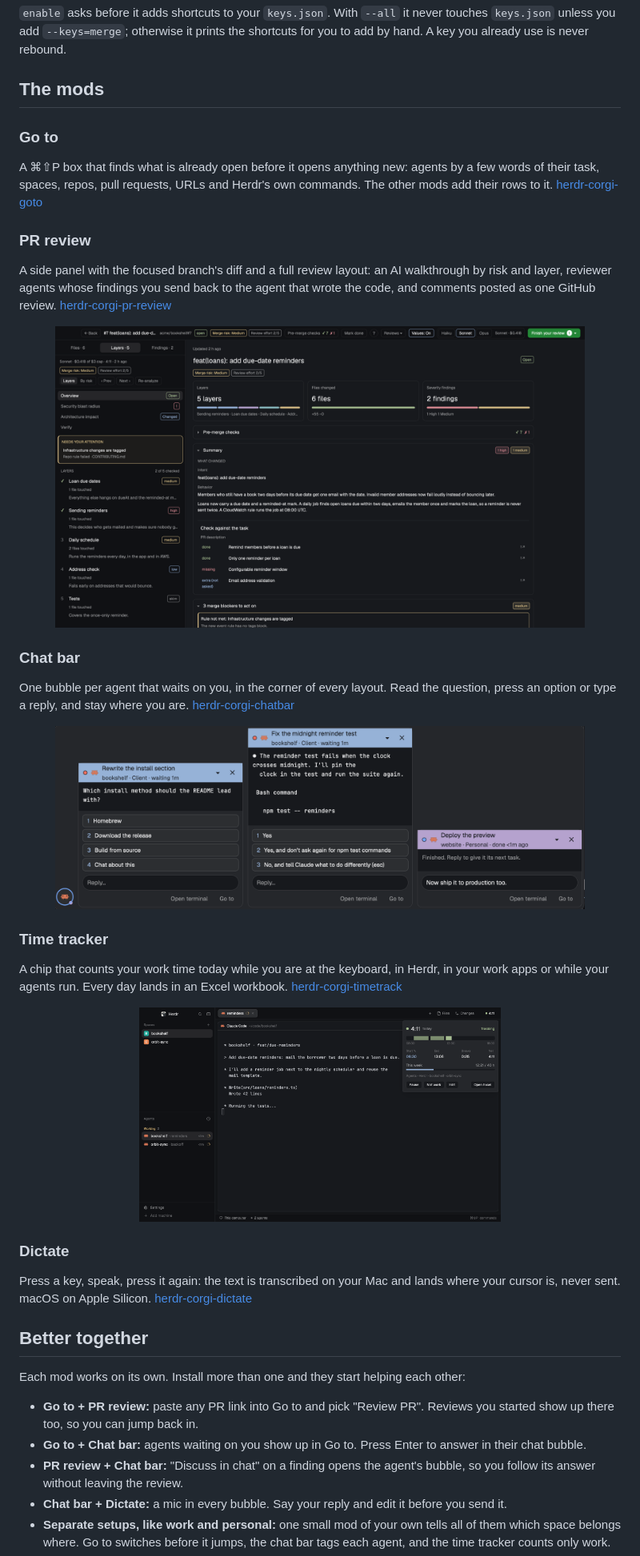
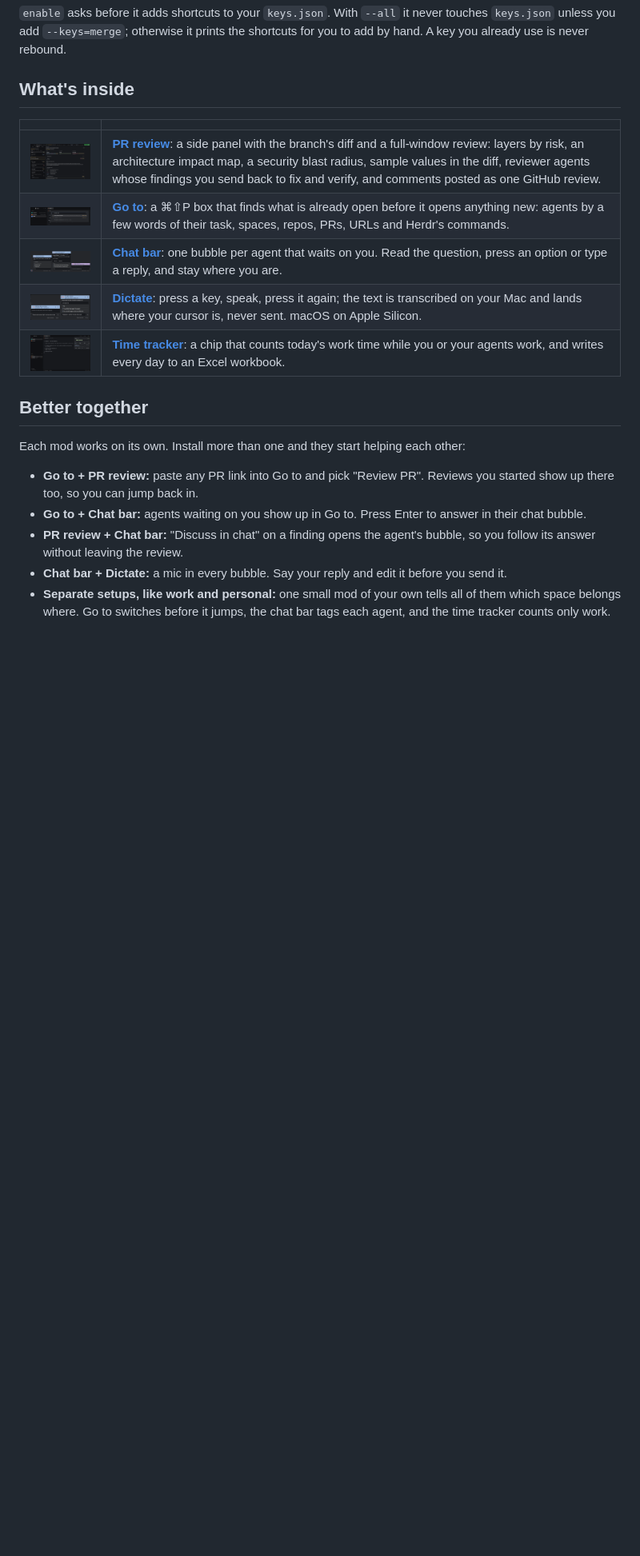
Before and after one commit to saefty/herdr-corgi, a Markdown page: README.md, the part around one of its changes. Shown at 80% size. Rendered like a GitHub page; blank space fills up the shorter version.

Commit message:
docs: a fuller gallery card

```diff
--- a/README.md
+++ b/README.md
@@ -23,40 +23,15 @@
 `enable` asks before it adds shortcuts to your `keys.json`. With `--all` it never touches `keys.json` unless you add
 `--keys=merge`; otherwise it prints the shortcuts for you to add by hand. A key you already use is never rebound.
 
-## The mods
+## What's inside
 
-### Go to
-
-A ⌘⇧P box that finds what is already open before it opens anything new: agents by a few words of their task, spaces,
-repos, pull requests, URLs and Herdr's own commands. The other mods add their rows to it.
-[herdr-corgi-goto](https://github.com/saefty/herdr-corgi-goto)
-
-### PR review
-
-A side panel with the focused branch's diff and a full review layout: an AI walkthrough by risk and layer, reviewer
-agents whose findings you send back to the agent that wrote the code, and comments posted as one GitHub review.
-[herdr-corgi-pr-review](https://github.com/saefty/herdr-corgi-pr-review)
-
-<p align="center"><img src="docs/previews/pr-review.png" width="88%" alt="The review layout's overview of a demo pull request" /></p>
-
-### Chat bar
-
-One bubble per agent that waits on you, in the corner of every layout. Read the question, press an option or type a
-reply, and stay where you are. [herdr-corgi-chatbar](https://github.com/saefty/herdr-corgi-chatbar)
-
-<p align="center"><img src="docs/previews/chatbar.png" width="88%" alt="The chat bar with an agent asking for permission" /></p>
-
-### Time tracker
-
-A chip that counts your work time today while you are at the keyboard, in Herdr, in your work apps or while your
-agents run. Every day lands in an Excel workbook. [herdr-corgi-timetrack](https://github.com/saefty/herdr-corgi-timetrack)
-
-<p align="center"><img src="docs/previews/timetrack.png" width="60%" alt="The time tracker's popup with today's timeline" /></p>
-
-### Dictate
-
-Press a key, speak, press it again: the text is transcribed on your Mac and lands where your cursor is, never sent.
-macOS on Apple Silicon. [herdr-corgi-dictate](https://github.com/saefty/herdr-corgi-dictate)
+| | |
+|---|---|
+| <img src="docs/previews/pr-review.png" width="240" alt="PR review" /> | **[PR review](https://github.com/saefty/herdr-corgi-pr-review)**: a side panel with the branch's diff and a full-window review: layers by risk, an architecture impact map, a security blast radius, sample values in the diff, reviewer agents whose findings you send back to fix and verify, and comments posted as one GitHub review. |
+| <img src="docs/previews/goto.png" width="240" alt="Go to" /> | **[Go to](https://github.com/saefty/herdr-corgi-goto)**: a ⌘⇧P box that finds what is already open before it opens anything new: agents by a few words of their task, spaces, repos, PRs, URLs and Herdr's commands. |
+| <img src="docs/previews/chatbar.png" width="240" alt="Chat bar" /> | **[Chat bar](https://github.com/saefty/herdr-corgi-chatbar)**: one bubble per agent that waits on you. Read the question, press an option or type a reply, and stay where you are. |
+| <img src="docs/screenshots/interplay-dictate.png" width="240" alt="Dictate" /> | **[Dictate](https://github.com/saefty/herdr-corgi-dictate)**: press a key, speak, press it again; the text is transcribed on your Mac and lands where your cursor is, never sent. macOS on Apple Silicon. |
+| <img src="docs/previews/timetrack.png" width="240" alt="Time tracker" /> | **[Time tracker](https://github.com/saefty/herdr-corgi-timetrack)**: a chip that counts today's work time while you or your agents work, and writes every day to an Excel workbook. |
 
 ## Better together
 
```
Also changed, not shown: other parts of README.md (+2 -4 lines), RECIPE.md (+1 -1 lines), preview.png.
